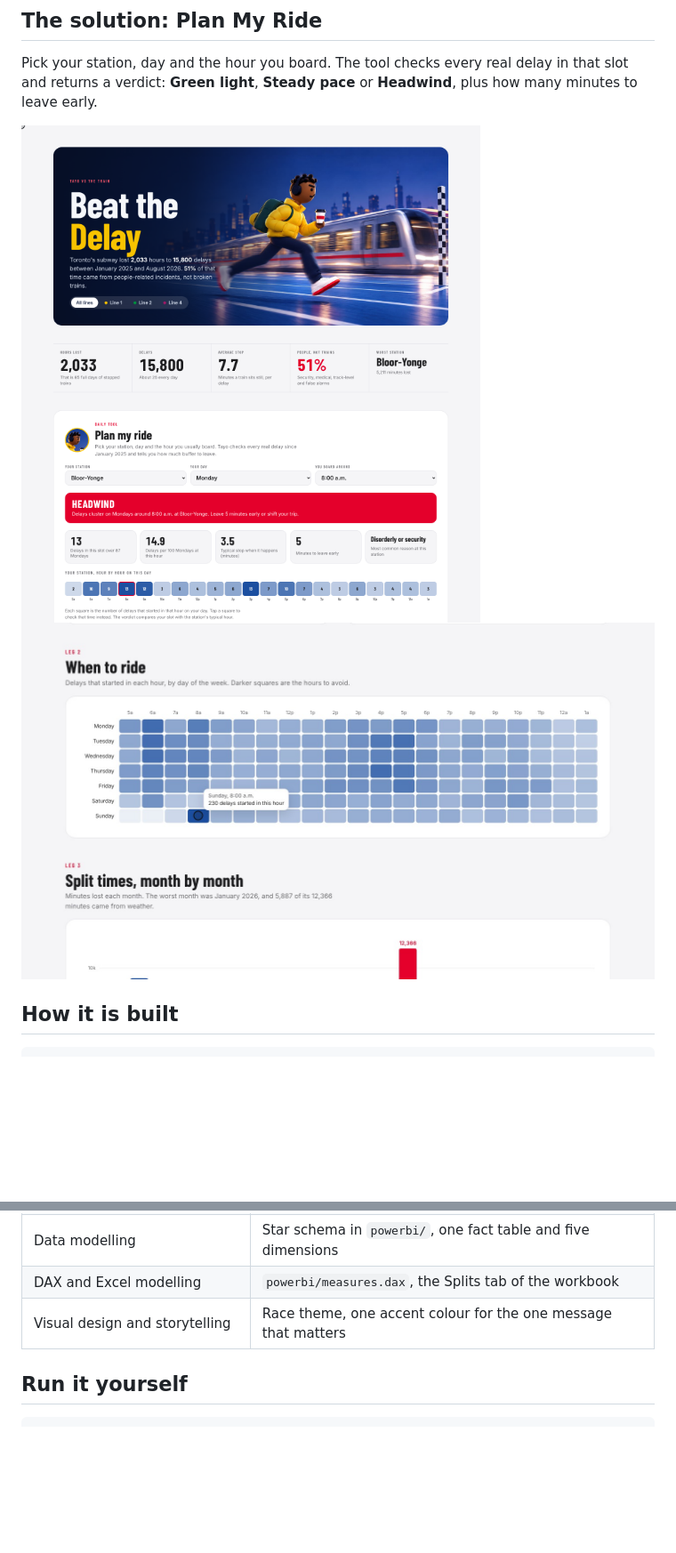
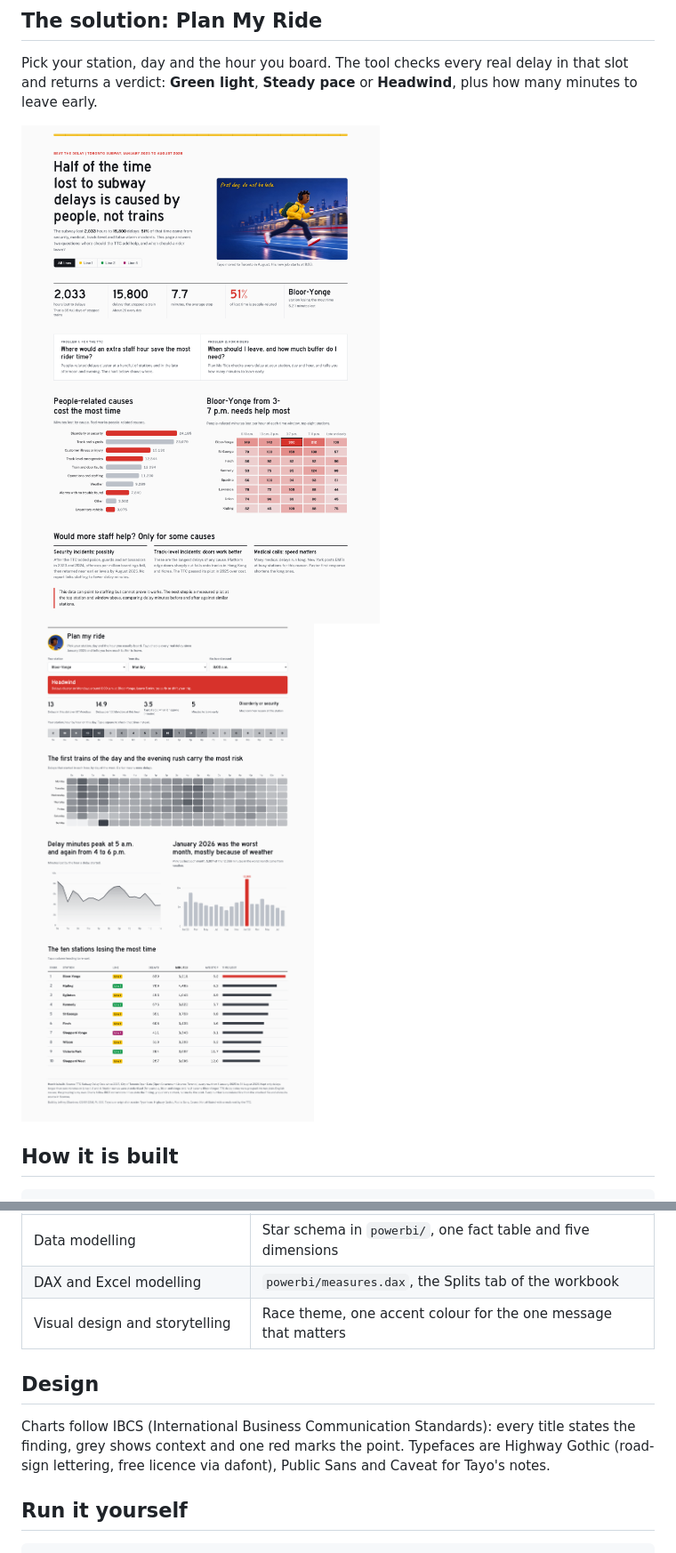
Before and after one commit to JeffreyOkonkwo/JeffreyOkonkwo, a Markdown page: beat-the-delay/README.md, 2 parts joined by grey strips. Shown at 89% size. Rendered like a GitHub page; pictures changed too: beat-the-delay/assets/dashboard_bottom.png, beat-the-delay/assets/dashboard_top.png, beat-the-delay/assets/when_to_ride.png (deleted); blank space fills up the shorter version.

Commit message:
Beat the Delay: report-style redesign, staffing chart, new 4:5 video
Co-Authored-By: Claude Opus 5.5 <noreply@anthropic.com>
Claude-Session: https://claude.ai/code/session_01CEi7AMaxx165Lp1bx6GJch

````diff
--- a/beat-the-delay/README.md
+++ b/beat-the-delay/README.md
@@ -51,7 +51,7 @@ Pick your station, day and the hour you board. The tool checks every real delay
 **Green light**, **Steady pace** or **Headwind**, plus how many minutes to leave early.
 
 ![Dashboard](assets/dashboard_top.png)
-![When to ride](assets/when_to_ride.png)
+![Dashboard, continued](assets/dashboard_bottom.png)
 
 ## How it is built
 
@@ -77,6 +77,11 @@ data/ttc_subway_delays_2025_2026.csv  +  station_map.csv  +  cause_code_map.csv
 | DAX and Excel modelling | `powerbi/measures.dax`, the Splits tab of the workbook |
 | Visual design and storytelling | Race theme, one accent colour for the one message that matters |
 
+## Design
+
+Charts follow IBCS (International Business Communication Standards): every title states the finding, grey shows context and one red marks the point.
+Typefaces are Highway Gothic (road-sign lettering, free licence via dafont), Public Sans and Caveat for Tayo's notes.
+
 ## Run it yourself
 
 ```bash
````
Also changed, not shown: other parts of beat-the-delay/README.md (+1 -1 lines), beat-the-delay/assets/Excel_Plan_My_Ride.png, beat-the-delay/assets/Excel_Race_Day.png, beat-the-delay/assets/commuter_brief.png (added), 4 other files.
